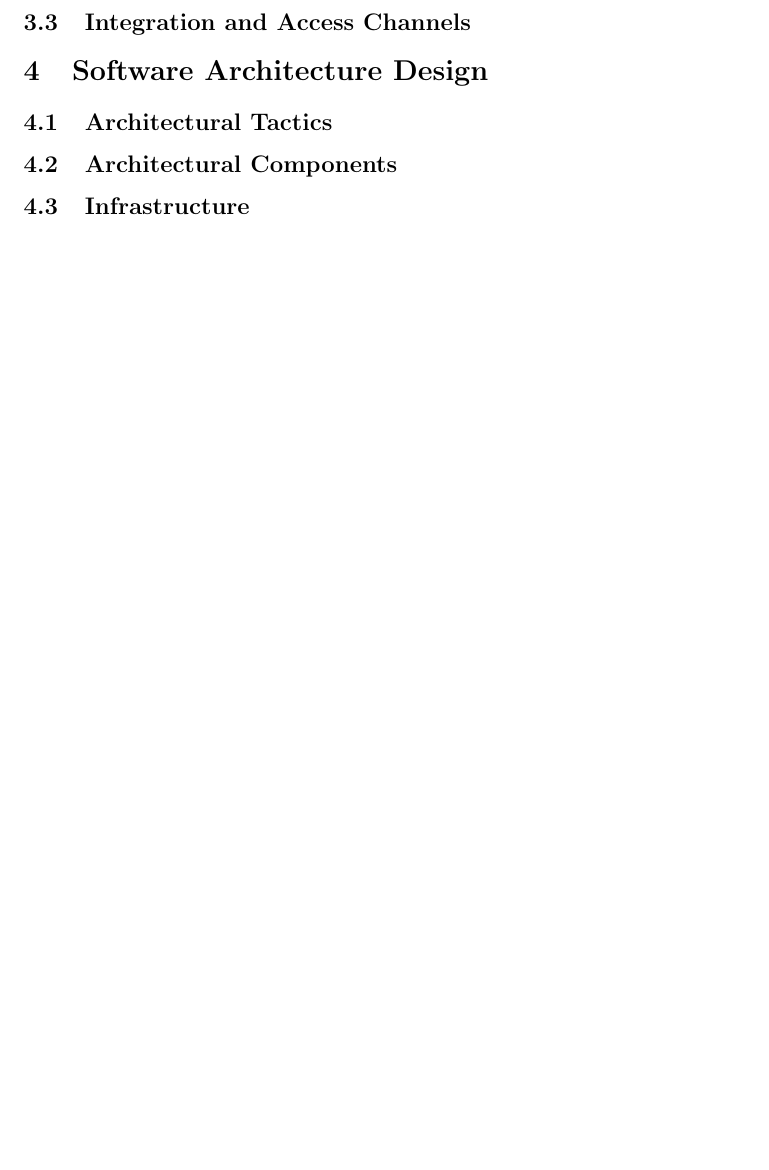
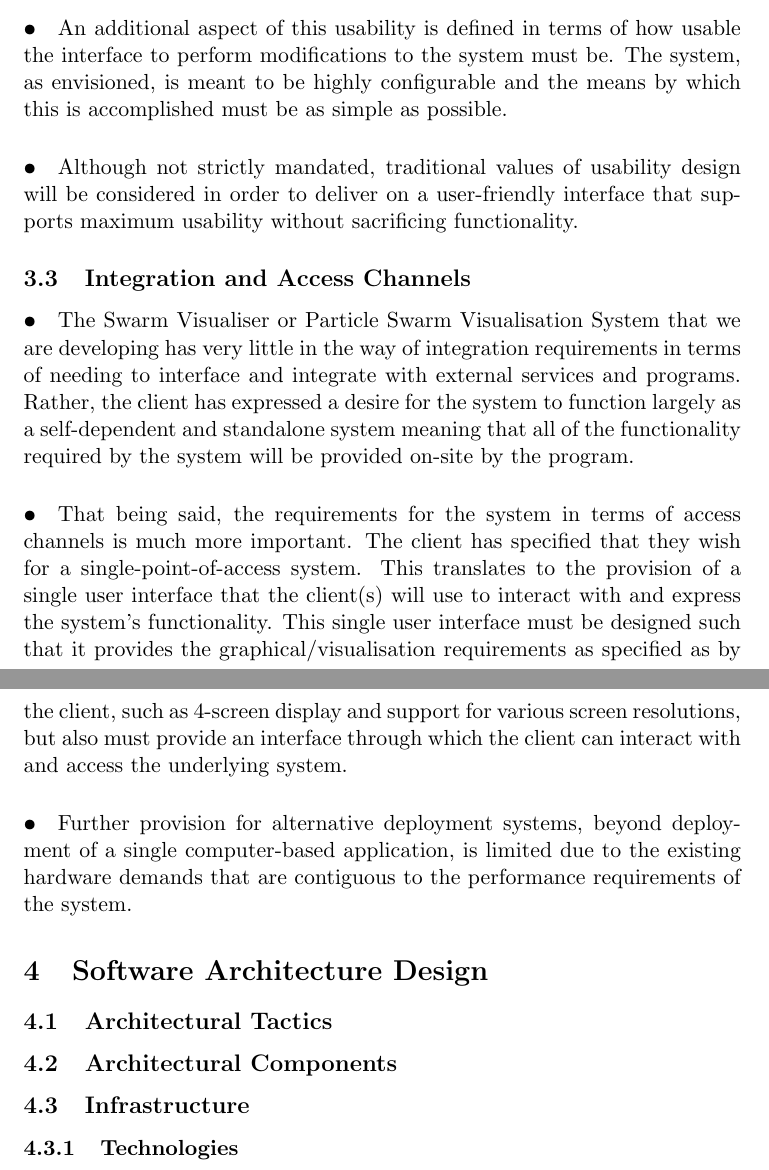
Before and after one commit to MatheuBotha/DragonBrain, a LaTeX document (Demo1Draft.tex): part of page 3 of 3 before the commit and two parts of pages 4 and 5 of 5 after it, the two joined at a grey line, cut at the place of the change, the shorter picture padded with empty space. Compiled offline with pdfLaTeX.

Commit message:
Content for Demo1 Deliverable
I have added content for the following
1) Vision
2) Scope
3) Integration Channels and Access Requirements
4) Flexibility & Usability Quality Requirements

```diff
--- a/Demo1Draft.tex
+++ b/Demo1Draft.tex
@@ -34,16 +35,49 @@ Gerard van Wyk u14101263
 
 \pagebreak
 \section{Vision of System}
+The vision of the system, as expressed by the client, would be to create a standalone, fully functioning, experimental and teaching tool that brings to life, the functioning of a Particle Swarm Optimisation problem solver coupled to a real time graphical visualiser to display the workings of the Particle Swarm Optimisation problem solver to the user.
+
 \section{Scope of System}
+The Swarm Visualiser, as commissioned by Mr Christopher Cleghorn, has two fundamental responsibilities that are encapsulated within a single software program that is deployed to and used from a single computer at a time.
+
+The first responsibility is to provide a underlying, adaptable and fully functioning Particle Swarm Optimisation System that makes use of the Particlce Swarm Optimisation Model or PSO Model to solve problems.
+
+The second responsbility, and the more important one, is to provide a real time graphical visualisation of the PSO as it functions in terms of visualising all essential elements of the PSO as it performs problem solving and then presenting this information to the user in a real time and understandable manner.
+
+To this end, our system is ultimately responsible for providing both the underlying infrastructure in which the PSO will operate but also for providing the interface infrastructure through which the user will access the underlying PSO functionality.
+
+
 \section{Architectural Requirements}
 \subsection{Scope}
 \subsection{Quality Requirements}
+
+\paragraph{Flexibility}
+Flexibility is a very important quality requirement for the system. Various pieces of the underlying PSO or Particle Swarm Optimisation system that the Swarm Visualiser is meant to be visualising are dependent on configuration parameters and pluggable components such as Objective Functions. It is important that the system be flexible enough so that users can modify the operational parameters of the system without having to perform major code changes, ideally without having to perform code changes at all.
+\paragraph{•}
+This is particularly important when you consider that the system should not depend heavily on hard-coded components like objective functions but must rather be able to switch to new ones as and when the client requires it.
+
+\paragraph{Usability}
+Usability is another important quality requirement. Ultimately, the system is meant to be used in some capacity as both an experimental tool and a tool for aiding in teaching. Both of these would therefore require that the system be fundamentally easy to use. Some degree of technical competence is assumed on the part of the users,but for the most part, interfacing with the system to access core functionality should not be unintuitive or frustrating.
+
+\paragraph{•}
+An additional aspect of this usability is defined in terms of how usable the interface to perform modifications to the system must be. The system, as envisioned, is meant to be highly configurable and the means by which this is accomplished must be as simple as possible.
+
+\paragraph{•}
+Although not strictly mandated, traditional values of usability design will be considered in order to deliver on a user-friendly interface that supports maximum usability without sacrificing functionality.
 \subsection{Integration and Access Channels}
+\paragraph{•}
+The Swarm Visualiser or Particle Swarm Visualisation System that we are developing has very little in the way of integration requirements in terms of needing to interface and integrate with external services and programs. Rather, the client has expressed a desire for the system to function largely as a self-dependent and standalone system meaning that all of the functionality required by the system will be provided on-site by the program.
+
+\paragraph{•}
+That being said, the requirements for the system in terms of access channels is much more important. The client has specified that they wish for a single-point-of-access system. This translates to the provision of a single user interface that the client(s) will use to interact with and express the system's functionality. This single user interface must be designed such that it provides the graphical/visualisation requirements as specified as by the client, such as 4-screen display and support for various screen resolutions, but also must provide an interface through which the client can interact with and access the underlying system.
+
+\paragraph{•}
+Further provision for alternative deployment systems, beyond deployment of a single computer-based application, is limited due to the existing hardware demands that are contiguous to the performance requirements of the system.
 
 \section{Software Architecture Design}
 \subsection{Architectural Tactics}
 \subsection{Architectural Components}
 \subsection{Infrastructure}
-
+\subsubsection{Technologies}
 
 \end{document}
```
Also changed, not shown: Demo1Draft.tex (1 more changed lines).
